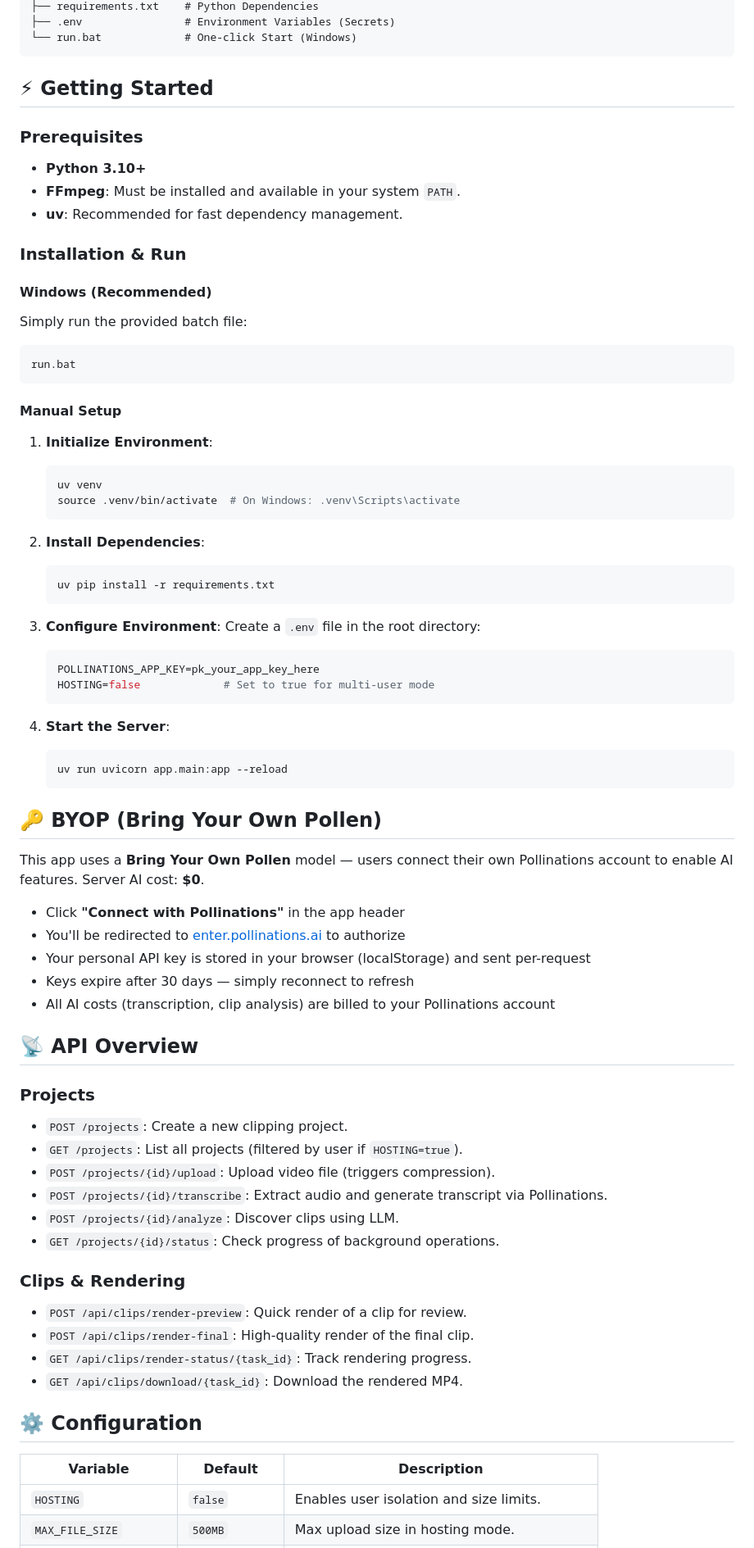
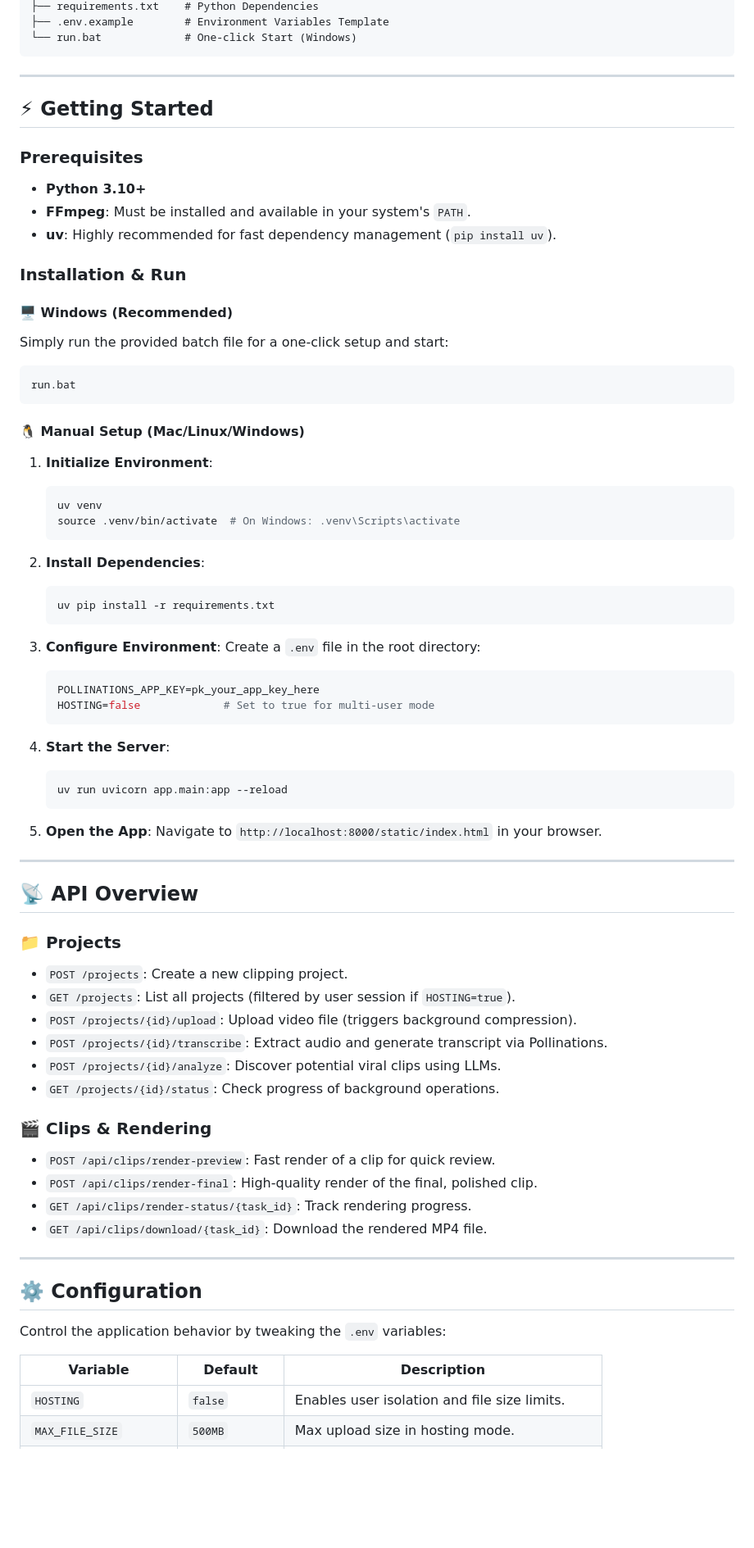
Before and after one commit to PixelTMT/AI-Clip-Finder, a Markdown page: README.md, the part around one of its changes. Shown at 82% size. GitHub-like rendering; blank space fills up the shorter version.

````diff
--- a/README.md
+++ b/README.md
@@ -42,44 +87,43 @@ AI-clip/
 ├── requirements.txt    # Python Dependencies
-├── .env                # Environment Variables (Secrets)
+├── .env.example        # Environment Variables Template
 └── run.bat             # One-click Start (Windows)
 ```
+
+---
 
 ## ⚡ Getting Started
 
 ### Prerequisites
 
 - **Python 3.10+**
-- **FFmpeg**: Must be installed and available in your system `PATH`.
-- **uv**: Recommended for fast dependency management.
+- **FFmpeg**: Must be installed and available in your system's `PATH`.
+- **uv**: Highly recommended for fast dependency management (`pip install uv`).
 
 ### Installation & Run
 
-#### Windows (Recommended)
+#### 🖥️ Windows (Recommended)
 
-Simply run the provided batch file:
+Simply run the provided batch file for a one-click setup and start:
 
 ```cmd
 run.bat
 ```
 
-#### Manual Setup
+#### 🐧 Manual Setup (Mac/Linux/Windows)
 
 1. **Initialize Environment**:
-
    ```bash
    uv venv
    source .venv/bin/activate  # On Windows: .venv\Scripts\activate
    ```
 
 2. **Install Dependencies**:
-
    ```bash
    uv pip install -r requirements.txt
    ```
 
 3. **Configure Environment**:
    Create a `.env` file in the root directory:
-
    ```env
    POLLINATIONS_APP_KEY=pk_your_app_key_here
    HOSTING=false             # Set to true for multi-user mode
@@ -90,37 +134,34 @@ run.bat
    uv run uvicorn app.main:app --reload
    ```
 
-## 🔑 BYOP (Bring Your Own Pollen)
+5. **Open the App**:
+   Navigate to `http://localhost:8000/static/index.html` in your browser.
 
-This app uses a **Bring Your Own Pollen** model — users connect their own Pollinations account to enable AI features. Server AI cost: **$0**.
-
-- Click **"Connect with Pollinations"** in the app header
-- You'll be redirected to [enter.pollinations.ai](https://enter.pollinations.ai) to authorize
-- Your personal API key is stored in your browser (localStorage) and sent per-request
-- Keys expire after 30 days — simply reconnect to refresh
-- All AI costs (transcription, clip analysis) are billed to your Pollinations account
+---
 
 ## 📡 API Overview
 
-### Projects
-
+### 📁 Projects
 - `POST /projects`: Create a new clipping project.
-- `GET /projects`: List all projects (filtered by user if `HOSTING=true`).
-- `POST /projects/{id}/upload`: Upload video file (triggers compression).
+- `GET /projects`: List all projects (filtered by user session if `HOSTING=true`).
+- `POST /projects/{id}/upload`: Upload video file (triggers background compression).
 - `POST /projects/{id}/transcribe`: Extract audio and generate transcript via Pollinations.
-- `POST /projects/{id}/analyze`: Discover clips using LLM.
+- `POST /projects/{id}/analyze`: Discover potential viral clips using LLMs.
 - `GET /projects/{id}/status`: Check progress of background operations.
 
-### Clips & Rendering
+### 🎬 Clips & Rendering
+- `POST /api/clips/render-preview`: Fast render of a clip for quick review.
+- `POST /api/clips/render-final`: High-quality render of the final, polished clip.
+- `GET /api/clips/render-status/{task_id}`: Track rendering progress.
+- `GET /api/clips/download/{task_id}`: Download the rendered MP4 file.
 
-- `POST /api/clips/render-preview`: Quick render of a clip for review.
-- `POST /api/clips/render-final`: High-quality render of the final clip.
-- `GET /api/clips/render-status/{task_id}`: Track rendering progress.
-- `GET /api/clips/download/{task_id}`: Download the rendered MP4.
+---
 
 ## ⚙️ Configuration
 
+Control the application behavior by tweaking the `.env` variables:
+
 | Variable               | Default        | Description                                    |
 | ---------------------- | -------------- | ---------------------------------------------- |
-| `HOSTING`              | `false`        | Enables user isolation and size limits.        |
+| `HOSTING`              | `false`        | Enables user isolation and file size limits.   |
 | `MAX_FILE_SIZE`        | `500MB`        | Max upload size in hosting mode.               |
````
Also changed, not shown: other parts of README.md (+79 -30 lines).
